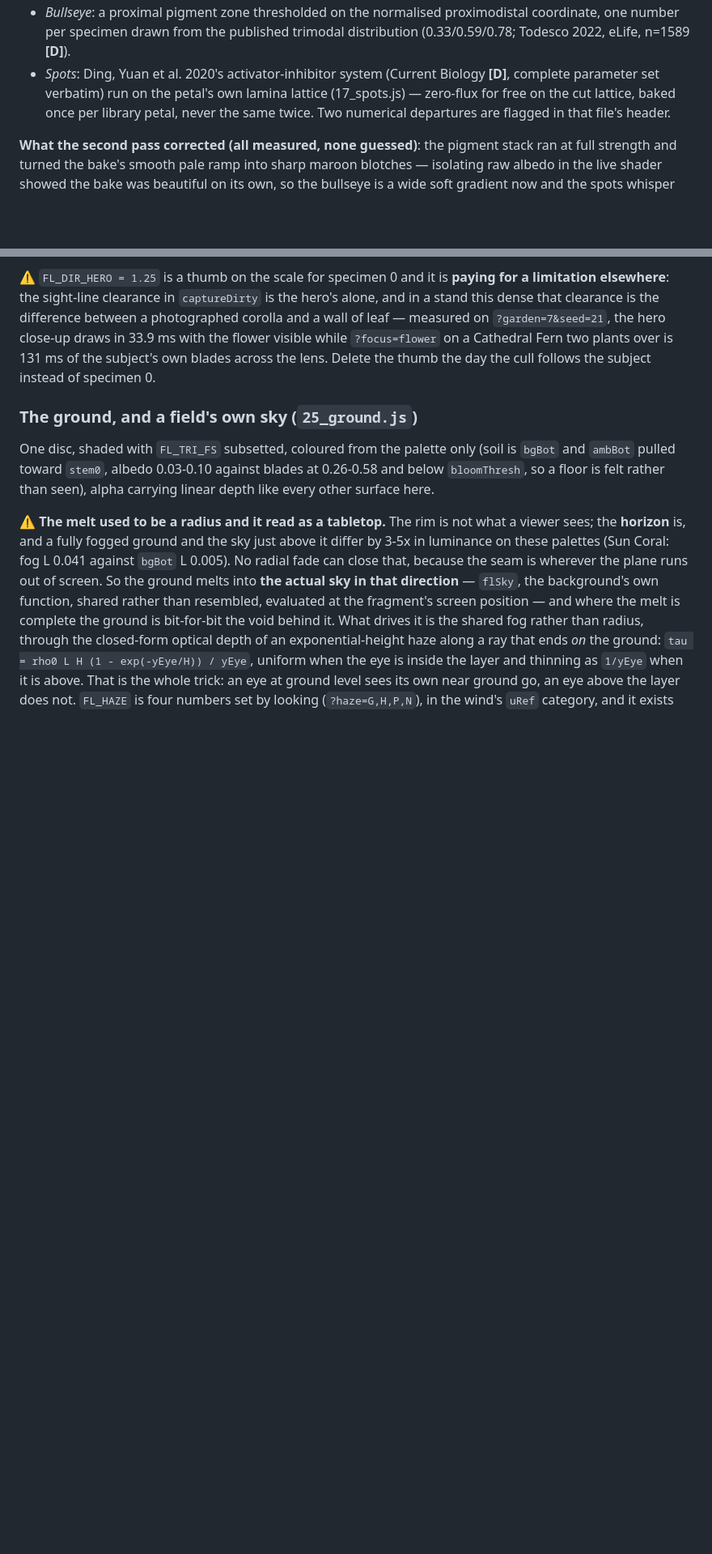
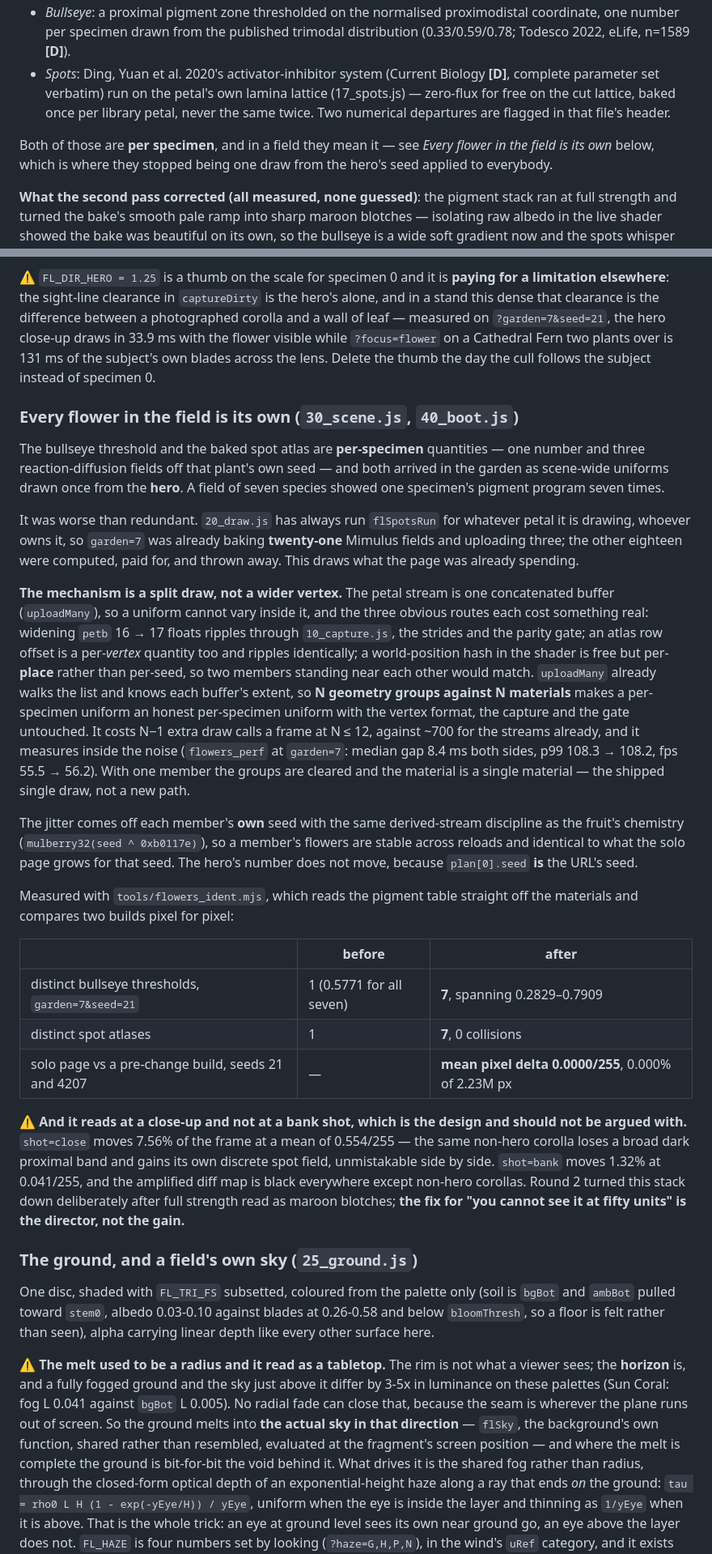
Before and after one commit to aj-dev-smith/canalisation, a Markdown page: flowers/README.md, 2 parts joined by grey strips. Shown at 81% size. GitHub-like rendering; blank space fills up the shorter version.

Commit message:
Write down that the pigment is per-specimen, and what the probe got wrong first
flowers/README.md claimed the bullseye was "one number per specimen" while the
garden was applying the hero's to everybody, which is the kind of sentence that
is true of the code it was written against and false of the code shipping. It
now says where the per-member version lives, what the three rejected mechanisms
would have cost, and — the part worth having later — that the effect READS at a
close-up and does not at a bank shot, with both numbers, so nobody reopens it by
turning the gain back up. Round 2 turned that stack down deliberately.

tools/README.md gets flowers_ident.mjs, mostly as the cautionary tale about A/B
pixel comparison on this page: drawImage off a WebGL canvas with no
preserveDrawingBuffer returns a cleared buffer and reports IDENTICAL for
everything, and FlowerScene.render(t) takes wall time into uT, so two runs of
one build disagree by four times the effect being measured. Pin the clock as
well as the camera, and pin the camera to exact equality.

Co-Authored-By: Claude Fable 5 <noreply@anthropic.com>

```diff
--- a/flowers/README.md
+++ b/flowers/README.md
@@ -319,6 +319,10 @@ computed by the engine, none previously drawn.
   once per library petal, never the same twice. Two numerical departures are
   flagged in that file's header.
 
+Both of those are **per specimen**, and in a field they mean it — see *Every
+flower in the field is its own* below, which is where they stopped being one
+draw from the hero's seed applied to everybody.
+
 **What the second pass corrected (all measured, none guessed)**: the
 pigment stack ran at full strength and turned the bake's smooth pale ramp
 into sharp maroon blotches — isolating raw albedo in the live shader
@@ -586,6 +590,54 @@ corolla and a wall of leaf — measured on `?garden=7&seed=21`, the hero close-u
 33.9 ms with the flower visible while `?focus=flower` on a Cathedral Fern two plants over
 is 131 ms of the subject's own blades across the lens. Delete the thumb the day the cull
 follows the subject instead of specimen 0.
+
+### Every flower in the field is its own (`30_scene.js`, `40_boot.js`)
+
+The bullseye threshold and the baked spot atlas are **per-specimen** quantities —
+one number and three reaction-diffusion fields off that plant's own seed — and both
+arrived in the garden as scene-wide uniforms drawn once from the **hero**. A field of
+seven species showed one specimen's pigment program seven times.
+
+It was worse than redundant. `20_draw.js` has always run `flSpotsRun` for whatever
+petal it is drawing, whoever owns it, so `garden=7` was already baking **twenty-one**
+Mimulus fields and uploading three; the other eighteen were computed, paid for, and
+thrown away. This draws what the page was already spending.
+
+**The mechanism is a split draw, not a wider vertex.** The petal stream is one
+concatenated buffer (`uploadMany`), so a uniform cannot vary inside it, and the three
+obvious routes each cost something real: widening `petb` 16 → 17 floats ripples
+through `10_capture.js`, the strides and the parity gate; an atlas row offset is a
+per-*vertex* quantity too and ripples identically; a world-position hash in the shader
+is free but per-**place** rather than per-seed, so two members standing near each other
+would match. `uploadMany` already walks the list and knows each buffer's extent, so
+**N geometry groups against N materials** makes a per-specimen uniform an honest
+per-specimen uniform with the vertex format, the capture and the gate untouched. It
+costs N−1 extra draw calls a frame at N ≤ 12, against ~700 for the streams already,
+and it measures inside the noise (`flowers_perf` at `garden=7`: median gap 8.4 ms both
+sides, p99 108.3 → 108.2, fps 55.5 → 56.2). With one member the groups are cleared and
+the material is a single material — the shipped single draw, not a new path.
+
+The jitter comes off each member's **own** seed with the same derived-stream discipline
+as the fruit's chemistry (`mulberry32(seed ^ 0xb0117e)`), so a member's flowers are
+stable across reloads and identical to what the solo page grows for that seed. The
+hero's number does not move, because `plan[0].seed` **is** the URL's seed.
+
+Measured with `tools/flowers_ident.mjs`, which reads the pigment table straight off the
+materials and compares two builds pixel for pixel:
+
+| | before | after |
+|---|---|---|
+| distinct bullseye thresholds, `garden=7&seed=21` | 1 (0.5771 for all seven) | **7**, spanning 0.2829–0.7909 |
+| distinct spot atlases | 1 | **7**, 0 collisions |
+| solo page vs a pre-change build, seeds 21 and 4207 | — | **mean pixel delta 0.0000/255**, 0.000% of 2.23M px |
+
+⚠ **And it reads at a close-up and not at a bank shot, which is the design and should
+not be argued with.** `shot=close` moves 7.56% of the frame at a mean of 0.554/255 —
+the same non-hero corolla loses a broad dark proximal band and gains its own discrete
+spot field, unmistakable side by side. `shot=bank` moves 1.32% at 0.041/255, and the
+amplified diff map is black everywhere except non-hero corollas. Round 2 turned this
+stack down deliberately after full strength read as maroon blotches; **the fix for "you
+cannot see it at fifty units" is the director, not the gain.**
 
 ### The ground, and a field's own sky (`25_ground.js`)
 
```
Also changed, not shown: tools/README.md (+23 -0 lines).
